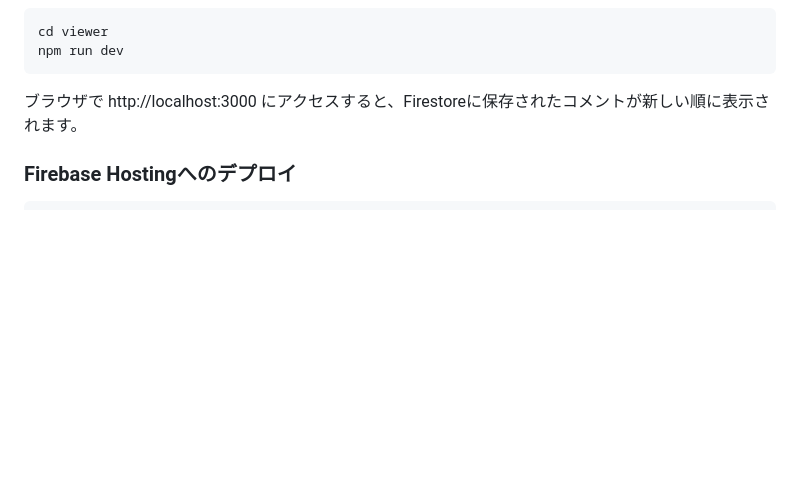
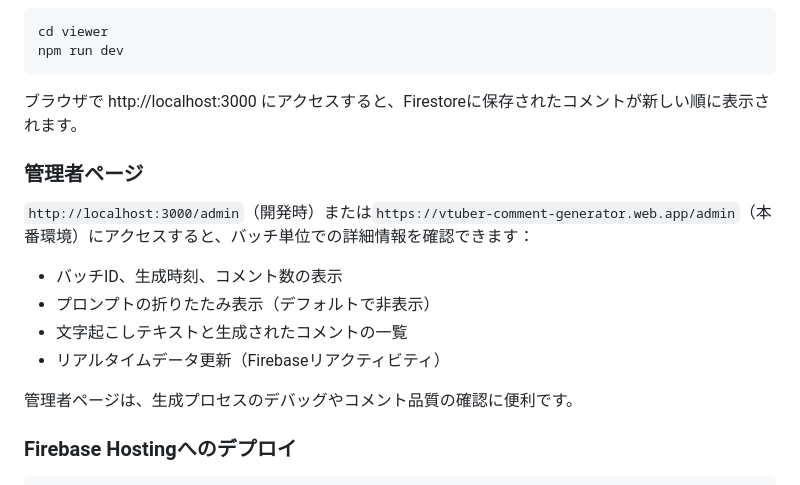
Before and after one commit to hakatashi/youtube-comment-generator, a Markdown page: README.md, the part around one of its changes. GitHub-like rendering; blank space fills up the shorter version.

````diff
--- a/README.md
+++ b/README.md
@@ -274,6 +291,17 @@ npm run dev
 
 ブラウザで http://localhost:3000 にアクセスすると、Firestoreに保存されたコメントが新しい順に表示されます。
 
+### 管理者ページ
+
+`http://localhost:3000/admin`（開発時）または`https://vtuber-comment-generator.web.app/admin`（本番環境）にアクセスすると、バッチ単位での詳細情報を確認できます：
+
+- バッチID、生成時刻、コメント数の表示
+- プロンプトの折りたたみ表示（デフォルトで非表示）
+- 文字起こしテキストと生成されたコメントの一覧
+- リアルタイムデータ更新（Firebaseリアクティビティ）
+
+管理者ページは、生成プロセスのデバッグやコメント品質の確認に便利です。
+
 ### Firebase Hostingへのデプロイ
 
 ```bash
````
Also changed, not shown: other parts of README.md (+30 -13 lines).
